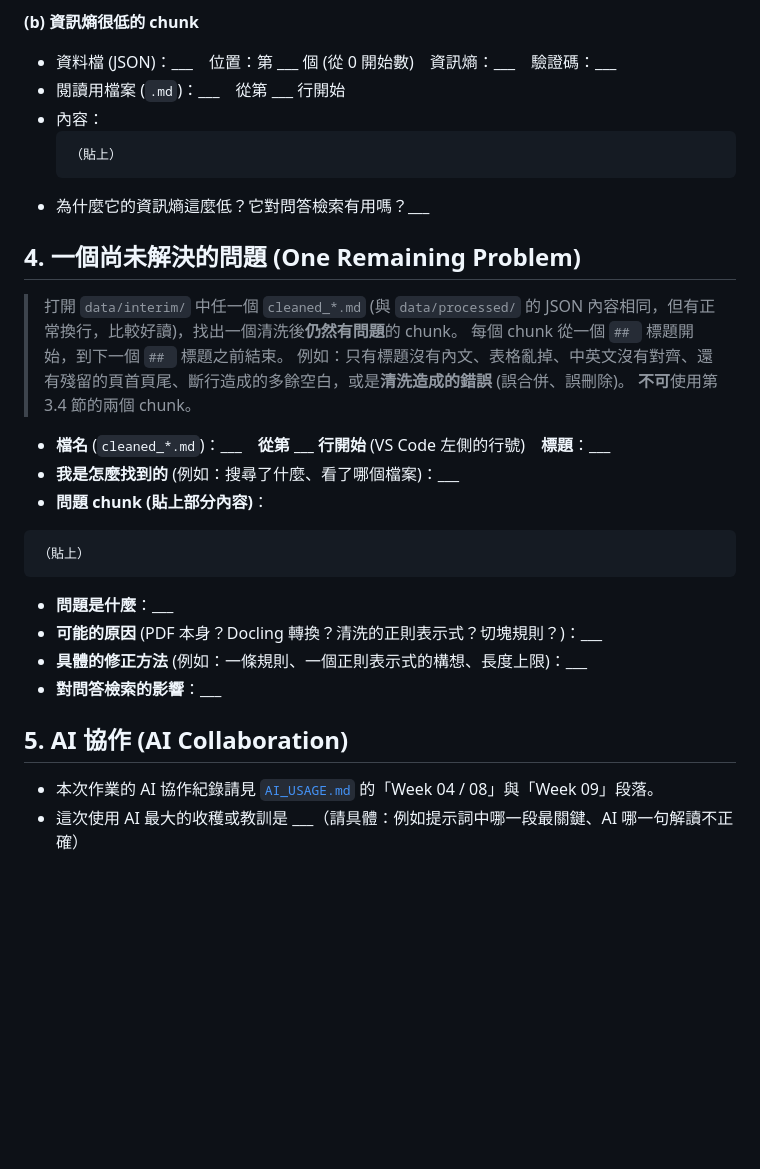
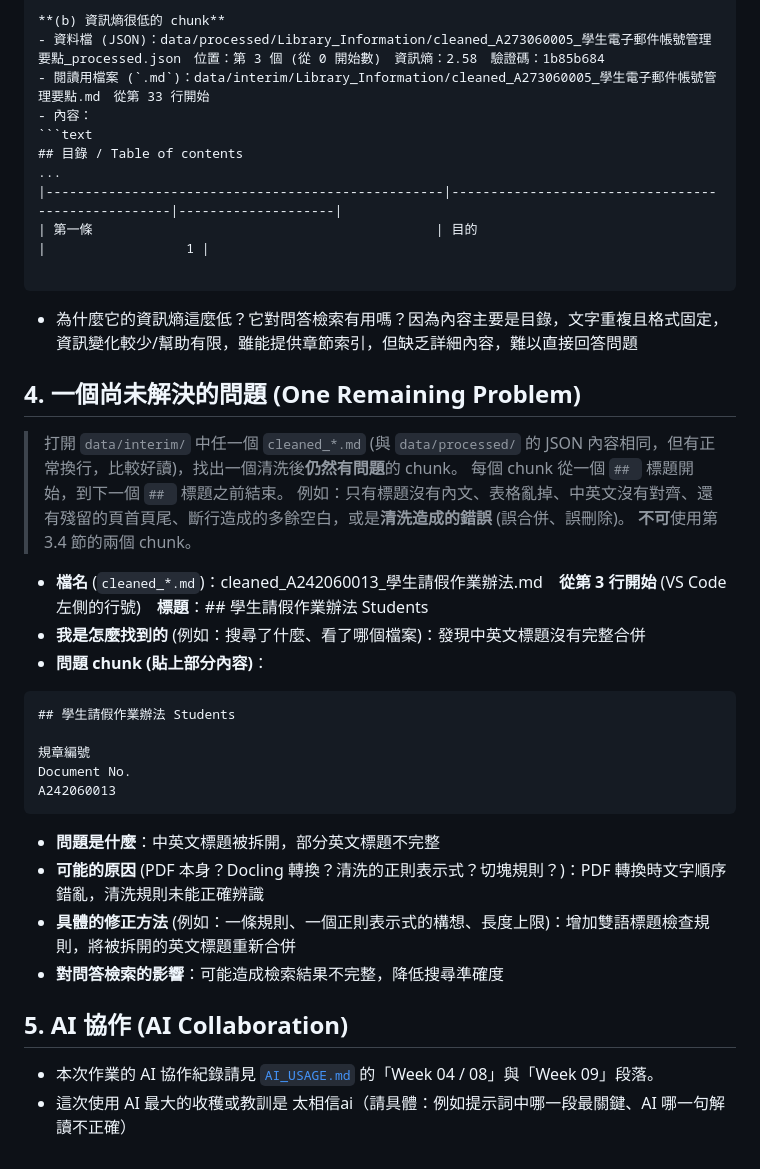
Before and after one commit to U12627008/U12627008, a Markdown page: DATA_REPORT.md, the part around one of its changes. Rendered like a GitHub page; blank space fills up the shorter version.

````diff
--- a/DATA_REPORT.md
+++ b/DATA_REPORT.md
@@ -131,12 +145,16 @@ ___
 
 **(b) 資訊熵很低的 chunk**
-- 資料檔 (JSON)：___　位置：第 ___ 個 (從 0 開始數)　資訊熵：___　驗證碼：___
-- 閱讀用檔案 (`.md`)：___　從第 ___ 行開始
+- 資料檔 (JSON)：data/processed/Library_Information/cleaned_A273060005_學生電子郵件帳號管理要點_processed.json　位置：第 3 個 (從 0 開始數)　資訊熵：2.58　驗證碼：1b85b684
+- 閱讀用檔案 (`.md`)：data/interim/Library_Information/cleaned_A273060005_學生電子郵件帳號管理要點.md　從第 33 行開始
 - 內容：
   ```text
-  （貼上）
+  ## 目錄 / Table of contents
+...
+|---------------------------------------------------|---------------------------------------------------|--------------------|
+| 第一條                                            | 目的                                              |                  1 |
+
   ```
-- 為什麼它的資訊熵這麼低？它對問答檢索有用嗎？___
+- 為什麼它的資訊熵這麼低？它對問答檢索有用嗎？因為內容主要是目錄，文字重複且格式固定，資訊變化較少/幫助有限，雖能提供章節索引，但缺乏詳細內容，難以直接回答問題
 
 ## 4. 一個尚未解決的問題 (One Remaining Problem)
 
@@ -145,20 +163,24 @@ ___
 > 例如：只有標題沒有內文、表格亂掉、中英文沒有對齊、還有殘留的頁首頁尾、斷行造成的多餘空白，或是**清洗造成的錯誤** (誤合併、誤刪除)。
 > **不可**使用第 3.4 節的兩個 chunk。
 
-- **檔名** (`cleaned_*.md`)：___　**從第 ___ 行開始** (VS Code 左側的行號)　**標題**：___
-- **我是怎麼找到的** (例如：搜尋了什麼、看了哪個檔案)：___
+- **檔名** (`cleaned_*.md`)：cleaned_A242060013_學生請假作業辦法.md　**從第 3 行開始** (VS Code 左側的行號)　**標題**：## 學生請假作業辦法 Students
+- **我是怎麼找到的** (例如：搜尋了什麼、看了哪個檔案)：發現中英文標題沒有完整合併
 - **問題 chunk (貼上部分內容)**：
 
 ```text
-（貼上）
+## 學生請假作業辦法 Students
+
+規章編號
+Document No.
+A242060013
 ```
 
-- **問題是什麼**：___
-- **可能的原因** (PDF 本身？Docling 轉換？清洗的正則表示式？切塊規則？)：___
-- **具體的修正方法** (例如：一條規則、一個正則表示式的構想、長度上限)：___
-- **對問答檢索的影響**：___
+- **問題是什麼**：中英文標題被拆開，部分英文標題不完整
+- **可能的原因** (PDF 本身？Docling 轉換？清洗的正則表示式？切塊規則？)：PDF 轉換時文字順序錯亂，清洗規則未能正確辨識
+- **具體的修正方法** (例如：一條規則、一個正則表示式的構想、長度上限)：增加雙語標題檢查規則，將被拆開的英文標題重新合併
+- **對問答檢索的影響**：可能造成檢索結果不完整，降低搜尋準確度
 
 ## 5. AI 協作 (AI Collaboration)
 
 - 本次作業的 AI 協作紀錄請見 [`AI_USAGE.md`](AI_USAGE.md) 的「Week 04 / 08」與「Week 09」段落。
-- 這次使用 AI 最大的收穫或教訓是 ___（請具體：例如提示詞中哪一段最關鍵、AI 哪一句解讀不正確）
+- 這次使用 AI 最大的收穫或教訓是 太相信ai（請具體：例如提示詞中哪一段最關鍵、AI 哪一句解讀不正確）
````
Also changed, not shown: other parts of DATA_REPORT.md (+51 -37 lines), AI_USAGE.md (+10 -1 lines), image.png (added), reports/figures/1c_compare.png (added), reports/figures/dashboard.png (added), 9 other files.
